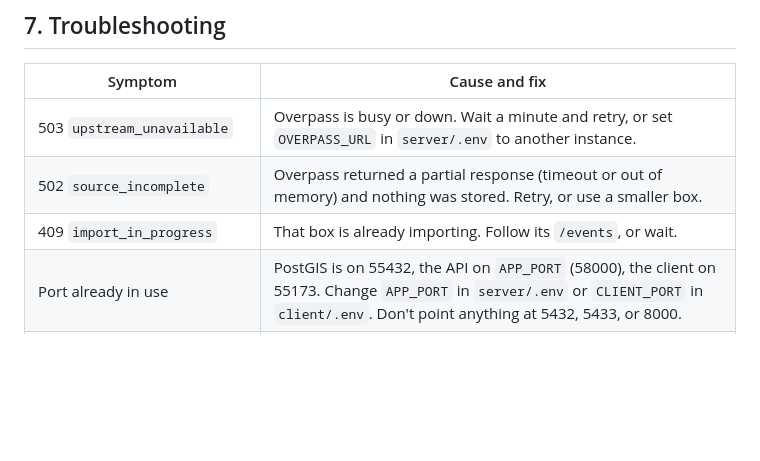
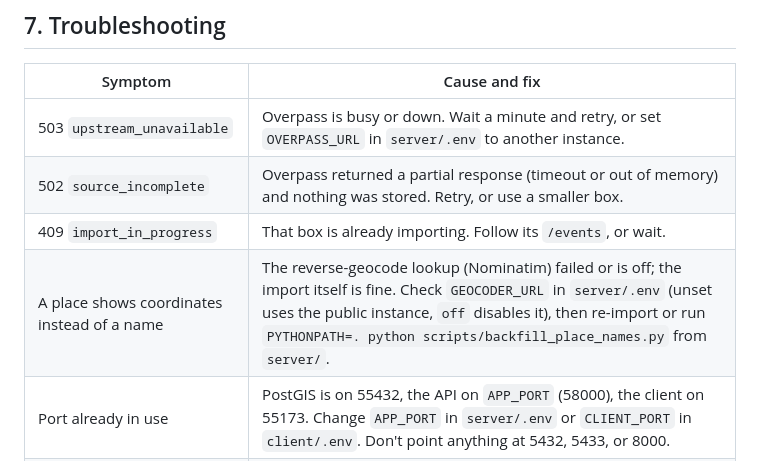
Before and after one commit to josuecm13/geospatial-reconstruction-engine, a Markdown page: docs/runbook.md, the part around the change. Rendered like a GitHub page; blank space fills up the shorter version.

Commit message:
docs: say what to do when a place shows coordinates instead of a name
Co-Authored-By: Claude Opus 5.5 <noreply@anthropic.com>

```diff
--- a/docs/runbook.md
+++ b/docs/runbook.md
@@ -123,6 +123,7 @@ is in meters, y up.
 | 503 `upstream_unavailable` | Overpass is busy or down. Wait a minute and retry, or set `OVERPASS_URL` in `server/.env` to another instance. |
 | 502 `source_incomplete` | Overpass returned a partial response (timeout or out of memory) and nothing was stored. Retry, or use a smaller box. |
 | 409 `import_in_progress` | That box is already importing. Follow its `/events`, or wait. |
+| A place shows coordinates instead of a name | The reverse-geocode lookup (Nominatim) failed or is off; the import itself is fine. Check `GEOCODER_URL` in `server/.env` (unset uses the public instance, `off` disables it), then re-import or run `PYTHONPATH=. python scripts/backfill_place_names.py` from `server/`. |
 | Port already in use | PostGIS is on 55432, the API on `APP_PORT` (58000), the client on 55173. Change `APP_PORT` in `server/.env` or `CLIENT_PORT` in `client/.env`. Don't point anything at 5432, 5433, or 8000. |
 | Header says **API unreachable** | The API isn't running, or isn't on the `APP_PORT` the client reads. Start it first and reload. |
 | The UI shows a generic error and you want the server's reason | Set `DEBUG_ERRORS = true` in `client/src/errors/errorReporter.ts` (off by default, the same in every build), and the error line then carries the server's message and any OSM references. |
```
